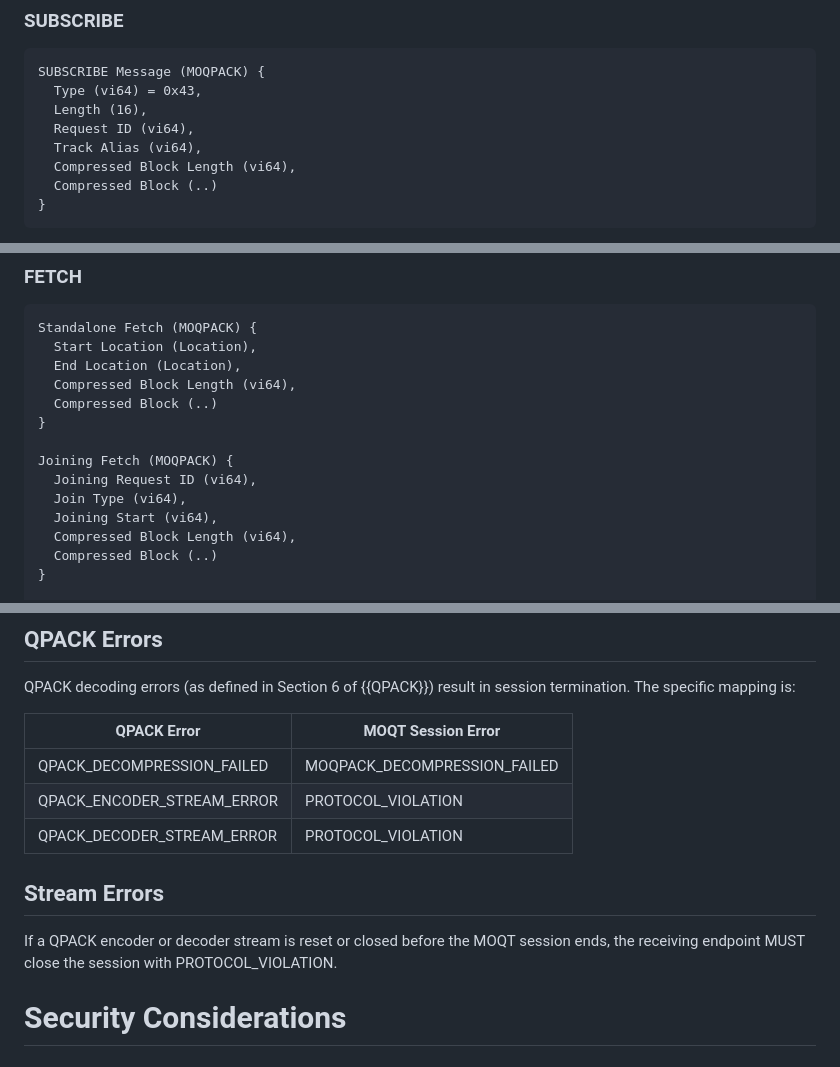
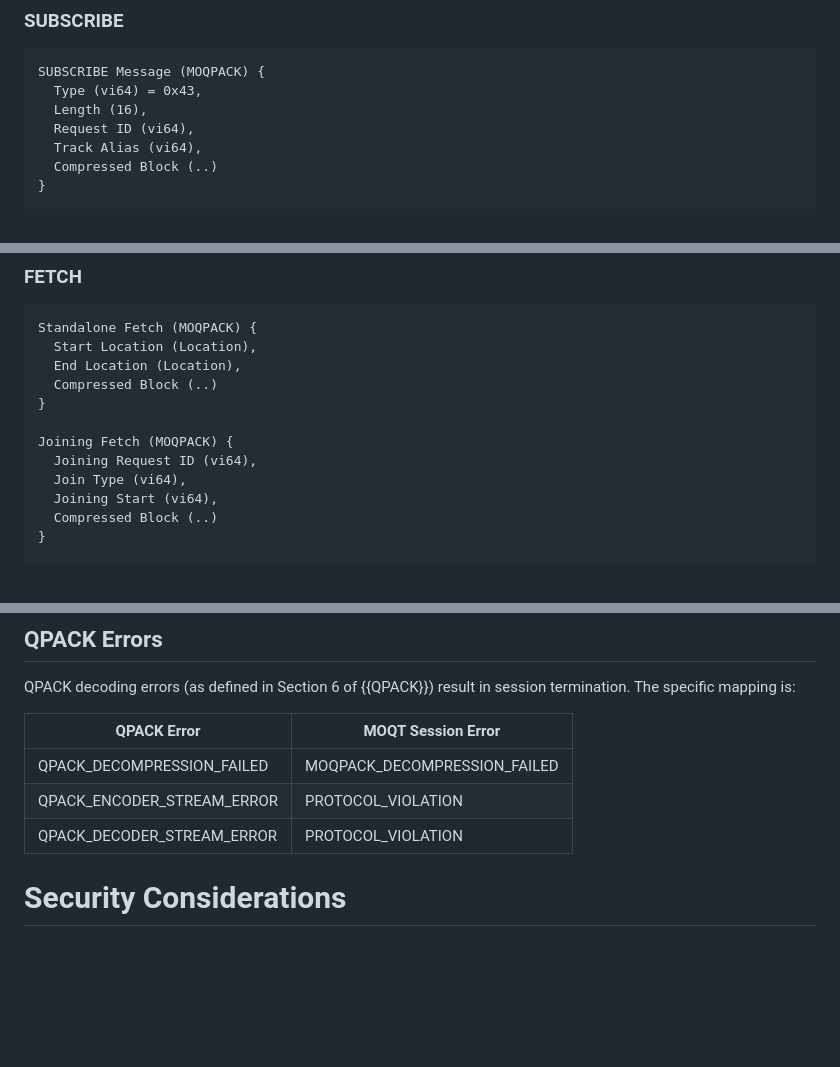
Before and after one commit to afrind/draft-frindell-moq-moqpack, a Markdown page: draft-frindell-moq-moqpack.md, 3 parts joined by grey strips. Rendered like a GitHub page; blank space fills up the shorter version.

```diff
--- a/draft-frindell-moq-moqpack.md
+++ b/draft-frindell-moq-moqpack.md
@@ -342,7 +317,6 @@ SUBSCRIBE Message (MOQPACK) {
   Length (16),
   Request ID (vi64),
   Track Alias (vi64),
-  Compressed Block Length (vi64),
   Compressed Block (..)
 }
 ~~~
@@ -376,7 +350,6 @@ compressed.
 Standalone Fetch (MOQPACK) {
   Start Location (Location),
   End Location (Location),
-  Compressed Block Length (vi64),
   Compressed Block (..)
 }
 
@@ -384,7 +357,6 @@ Joining Fetch (MOQPACK) {
   Joining Request ID (vi64),
   Join Type (vi64),
   Joining Start (vi64),
-  Compressed Block Length (vi64),
   Compressed Block (..)
 }
 
@@ -808,12 +775,6 @@ session termination. The specific mapping is:
 | QPACK_DECOMPRESSION_FAILED | MOQPACK_DECOMPRESSION_FAILED |
 | QPACK_ENCODER_STREAM_ERROR | PROTOCOL_VIOLATION |
 | QPACK_DECODER_STREAM_ERROR | PROTOCOL_VIOLATION |
-
-## Stream Errors
-
-If a QPACK encoder or decoder stream is reset or closed before the MOQT
-session ends, the receiving endpoint MUST close the session with
-PROTOCOL_VIOLATION.
 
 
 # Security Considerations
```
Also changed, not shown: other parts of draft-frindell-moq-moqpack.md (+26 -58 lines).
